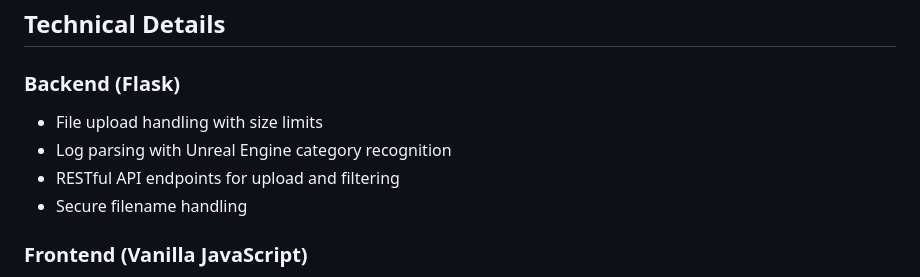
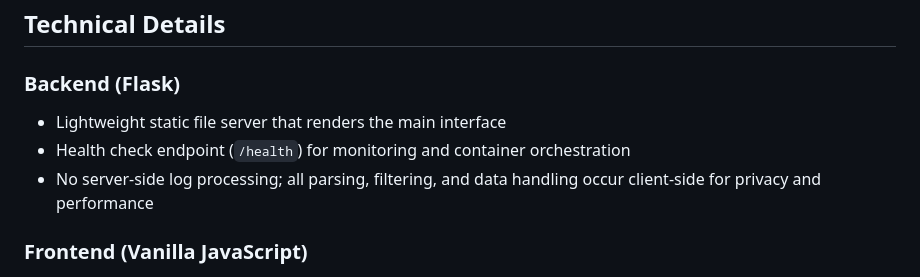
Before and after one commit to AugustWasilowski/unreal-log-analyzer, a Markdown page: README.md, the part around one of its changes. GitHub-like rendering.

Commit message:
docs: improve README

```diff
--- a/README.md
+++ b/README.md
@@ -88,10 +90,9 @@ The application uses a modular JavaScript architecture with separated concerns:
 ## Technical Details
 
 ### Backend (Flask)
-- File upload handling with size limits
-- Log parsing with Unreal Engine category recognition
-- RESTful API endpoints for upload and filtering
-- Secure filename handling
+- Lightweight static file server that renders the main interface
+- Health check endpoint (`/health`) for monitoring and container orchestration
+- No server-side log processing; all parsing, filtering, and data handling occur client-side for privacy and performance
 
 ### Frontend (Vanilla JavaScript)
 - Modular ES6 class-based architecture
```
Also changed, not shown: other parts of README.md (+2 -0 lines).
